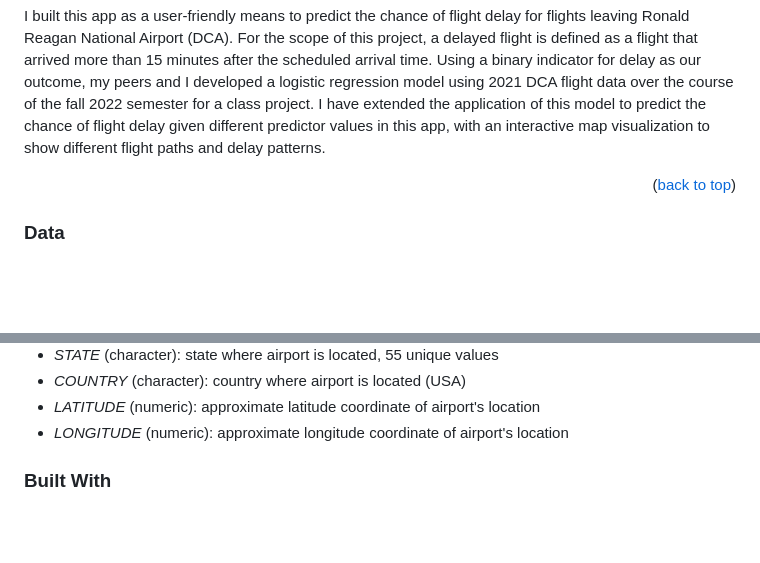
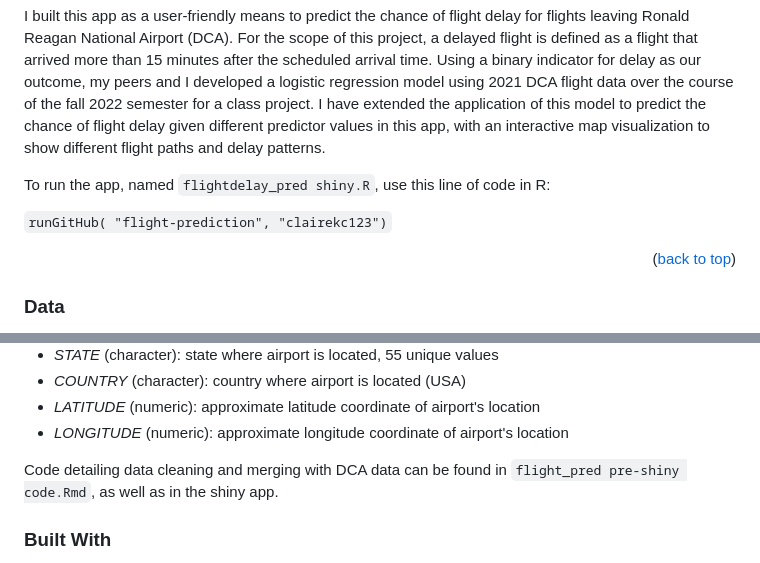
Before and after one commit to clairekc123/flight-prediction, a Markdown page: README.md, 2 parts joined by grey strips. GitHub-like rendering; blank space fills up the shorter version.

```diff
--- a/README.md
+++ b/README.md
@@ -69,6 +46,10 @@
 [![Product Name Screen Shot][flight_map]](flight_map.jpg "flight_map")
 
 I built this app as a user-friendly means to predict the chance of flight delay for flights leaving Ronald Reagan National Airport (DCA). For the scope of this project, a delayed flight is defined as a flight that arrived more than 15 minutes after the scheduled arrival time. Using a binary indicator for delay as our outcome, my peers and I developed a logistic regression model using 2021 DCA flight data over the course of the fall 2022 semester for a class project. I have extended the application of this model to predict the chance of flight delay given different predictor values in this app, with an interactive map visualization to show different flight paths and delay patterns.
+
+To run the app, named `flightdelay_pred shiny.R`, use this line of code in R:
+
+`runGitHub( "flight-prediction", "clairekc123")`
 
 <p align="right">(<a href="#readme-top">back to top</a>)</p>
 
@@ -111,7 +92,7 @@ Predictors:
 * *LATITUDE* (numeric): approximate latitude coordinate of airport's location
 * *LONGITUDE* (numeric): approximate longitude coordinate of airport's location
 
-
+Code detailing data cleaning and merging with DCA data can be found in `flight_pred pre-shiny code.Rmd`, as well as in the shiny app.
 
 ### Built With
 
```
Also changed, not shown: other parts of README.md (+1 -53 lines).
